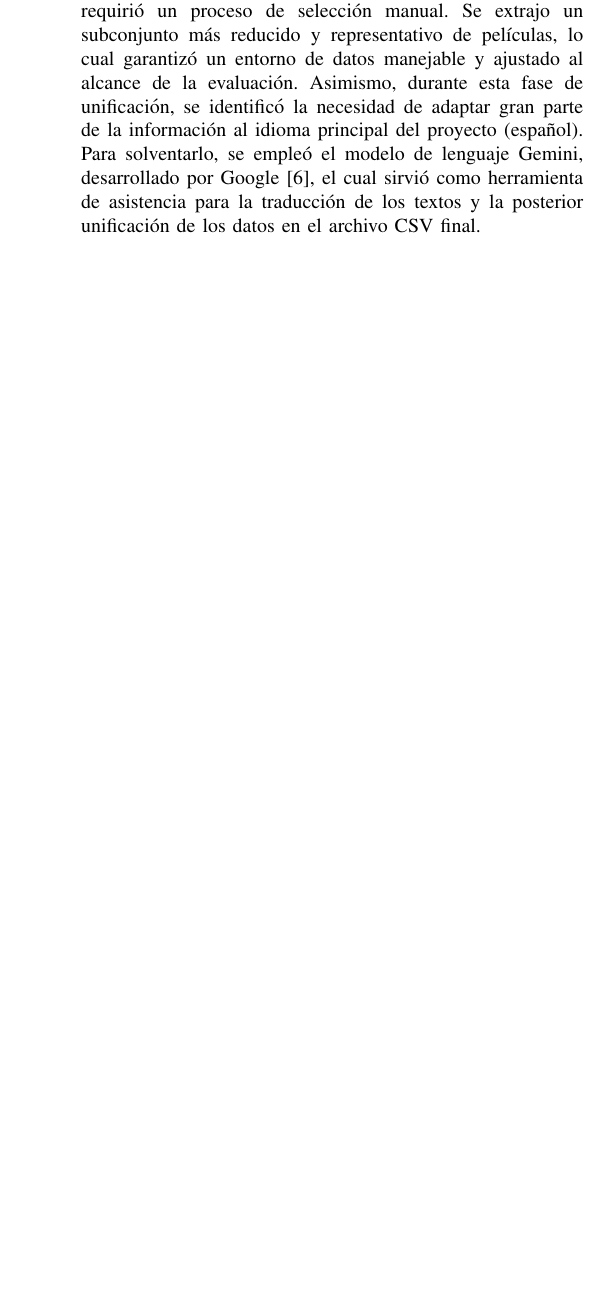
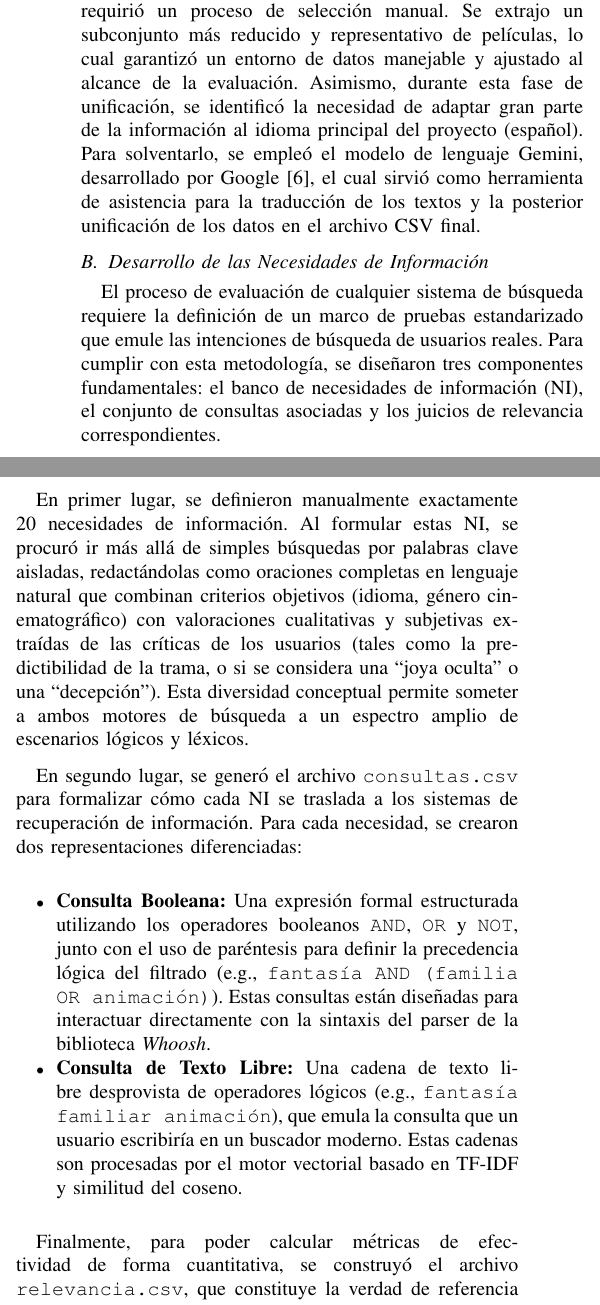
Before and after one commit to MML9796/Recuperacion-Informacion, a LaTeX paper (articulo.tex): part of one column of page 2 of 5 before the commit and two parts of the columns of page 2 of 6 after it, the two joined at a grey line, cut so that both start at the same text, the shorter picture padded with empty space. Compiled offline with pdfLaTeX.

Commit message:
Añadir desarrollo de las NI

```diff
--- a/articulo.tex
+++ b/articulo.tex
@@ -171,6 +171,19 @@ Para satisfacer los objetivos del trabajo, se ha desarrollado un corpus document
 
 Dada la cantidad de los registros en los repositorios originales, la construcción del archivo estructurado final (CSV) requirió un proceso de selección manual. Se extrajo un subconjunto más reducido y representativo de películas, lo cual garantizó un entorno de datos manejable y ajustado al alcance de la evaluación. Asimismo, durante esta fase de unificación, se identificó la necesidad de adaptar gran parte de la información al idioma principal del proyecto (español). Para solventarlo, se empleó el modelo de lenguaje Gemini, desarrollado por Google~\cite{b6}, el cual sirvió como herramienta de asistencia para la traducción de los textos y la posterior unificación de los datos en el archivo CSV final.
 
+\subsection{Desarrollo de las Necesidades de Información}
+El proceso de evaluación de cualquier sistema de búsqueda requiere la definición de un marco de pruebas estandarizado que emule las intenciones de búsqueda de usuarios reales. Para cumplir con esta metodología, se diseñaron tres componentes fundamentales: el banco de necesidades de información (NI), el conjunto de consultas asociadas y los juicios de relevancia correspondientes.
+
+En primer lugar, se definieron manualmente exactamente 20 necesidades de información. Al formular estas NI, se procuró ir más allá de simples búsquedas por palabras clave aisladas, redactándolas como oraciones completas en lenguaje natural que combinan criterios objetivos (idioma, género cinematográfico) con valoraciones cualitativas y subjetivas extraídas de las críticas de los usuarios (tales como la predictibilidad de la trama, o si se considera una ``joya oculta'' o una ``decepción''). Esta diversidad conceptual permite someter a ambos motores de búsqueda a un espectro amplio de escenarios lógicos y léxicos.
+
+En segundo lugar, se generó el archivo \texttt{consultas.csv} para formalizar cómo cada NI se traslada a los sistemas de recuperación de información. Para cada necesidad, se crearon dos representaciones diferenciadas:
+\begin{itemize}
+    \item \textbf{Consulta Booleana:} Una expresión formal estructurada utilizando los operadores booleanos \texttt{AND}, \texttt{OR} y \texttt{NOT}, junto con el uso de paréntesis para definir la precedencia lógica del filtrado (e.g., \texttt{fantasía AND (familia OR animación)}). Estas consultas están diseñadas para interactuar directamente con la sintaxis del parser de la biblioteca \textit{Whoosh}.
+    \item \textbf{Consulta de Texto Libre:} Una cadena de texto libre desprovista de operadores lógicos (e.g., \texttt{fantasía familiar animación}), que emula la consulta que un usuario escribiría en un buscador moderno. Estas cadenas son procesadas por el motor vectorial basado en TF-IDF y similitud del coseno.
+\end{itemize}
+
+Finalmente, para poder calcular métricas de efectividad de forma cuantitativa, se construyó el archivo \texttt{relevancia.csv}, que constituye la verdad de referencia del sistema. Para cada una de las 20 necesidades de información, las autoras del proyecto realizaron un análisis de las 70 películas que componen el corpus. Durante esta fase, se evaluó si el contenido de cada película (su sinopsis, idioma, reseñas de usuarios y géneros) satisfacía semánticamente la necesidad descrita en la NI. Esta evaluación dio como resultado la anotación de un juicio binario de relevancia (donde 1 indica que el documento es relevante para la necesidad de información dada y 0 que no lo es). Este proceso de etiquetado se rigió por criterios estrictos basados en los metadatos de las obras. Por ejemplo, ante una NI que solicitaba películas en ``español'', un documento solo fue marcado como relevante en \texttt{relevancia.csv} si su idioma oficial era estrictamente ``Español''. Cabe resaltar que esto difiere del comportamiento del algoritmo de búsqueda implementado, dado que los motores indexan un campo de texto combinado (\texttt{contenido}), si una película en inglés contiene el término ``español'' en su sinopsis o reseña (por ejemplo, aludiendo a un personaje o lugar), el algoritmo la recuperará de todos modos. De esta forma, \texttt{relevancia.csv} mantiene una exigencia de veracidad estructural frente a la cual se evalúa la precisión y recall de los modelos.
+
 \subsection{Preprocesamiento de Lenguaje Natural}
 Con el fin de optimizar el rendimiento de los motores de búsqueda, el corpus textual se sometió a una fase de preprocesamiento de lenguaje natural (PLN). Esto era necesario pues al tratarse de un conjunto de películas diversas con reseñas escritas por múltiples usuarios, la variabilidad lingüística era muy alta, lo que dificultaría a los modelos de recuperación y perjudicaría la coincidencia de términos.
 
```
